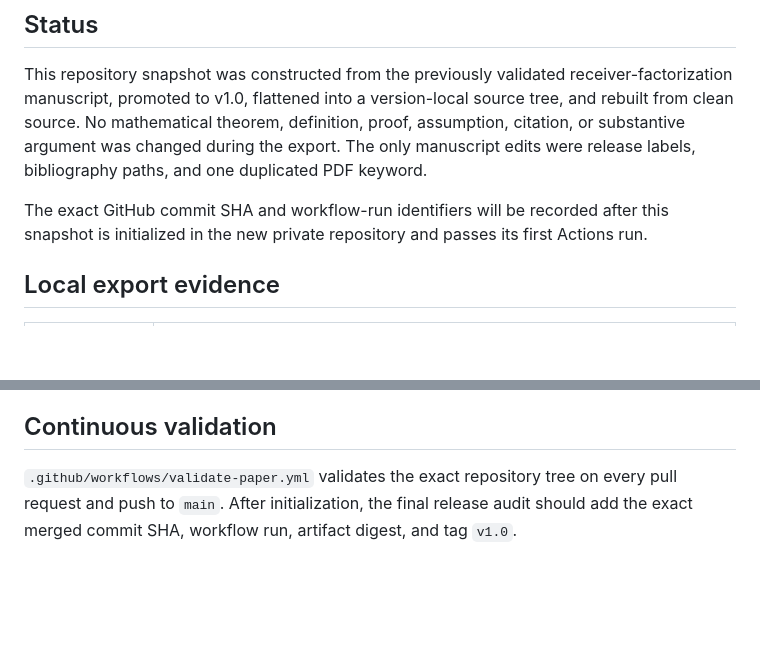
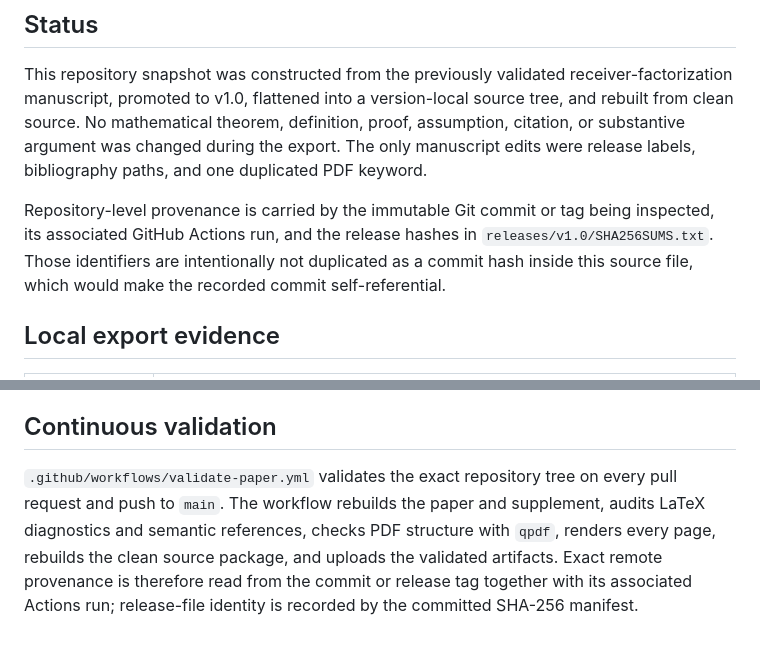
Before and after one commit to luisrosa/architecture-before-formula, a Markdown page: VALIDATION.md, 2 parts joined by grey strips. GitHub-like rendering; blank space fills up the shorter version.

Commit message:
Finalize v1.0 validation record

```diff
--- a/VALIDATION.md
+++ b/VALIDATION.md
@@ -8,7 +8,7 @@
 
 This repository snapshot was constructed from the previously validated receiver-factorization manuscript, promoted to v1.0, flattened into a version-local source tree, and rebuilt from clean source. No mathematical theorem, definition, proof, assumption, citation, or substantive argument was changed during the export. The only manuscript edits were release labels, bibliography paths, and one duplicated PDF keyword.
 
-The exact GitHub commit SHA and workflow-run identifiers will be recorded after this snapshot is initialized in the new private repository and passes its first Actions run.
+Repository-level provenance is carried by the immutable Git commit or tag being inspected, its associated GitHub Actions run, and the release hashes in `releases/v1.0/SHA256SUMS.txt`. Those identifiers are intentionally not duplicated as a commit hash inside this source file, which would make the recorded commit self-referential.
 
 ## Local export evidence
 
@@ -56,4 +56,4 @@ The clean source ZIP hash is recorded alongside the release artifacts rather tha
 
 ## Continuous validation
 
-`.github/workflows/validate-paper.yml` validates the exact repository tree on every pull request and push to `main`. After initialization, the final release audit should add the exact merged commit SHA, workflow run, artifact digest, and tag `v1.0`.
+`.github/workflows/validate-paper.yml` validates the exact repository tree on every pull request and push to `main`. The workflow rebuilds the paper and supplement, audits LaTeX diagnostics and semantic references, checks PDF structure with `qpdf`, renders every page, rebuilds the clean source package, and uploads the validated artifacts. Exact remote provenance is therefore read from the commit or release tag together with its associated Actions run; release-file identity is recorded by the committed SHA-256 manifest.
```
